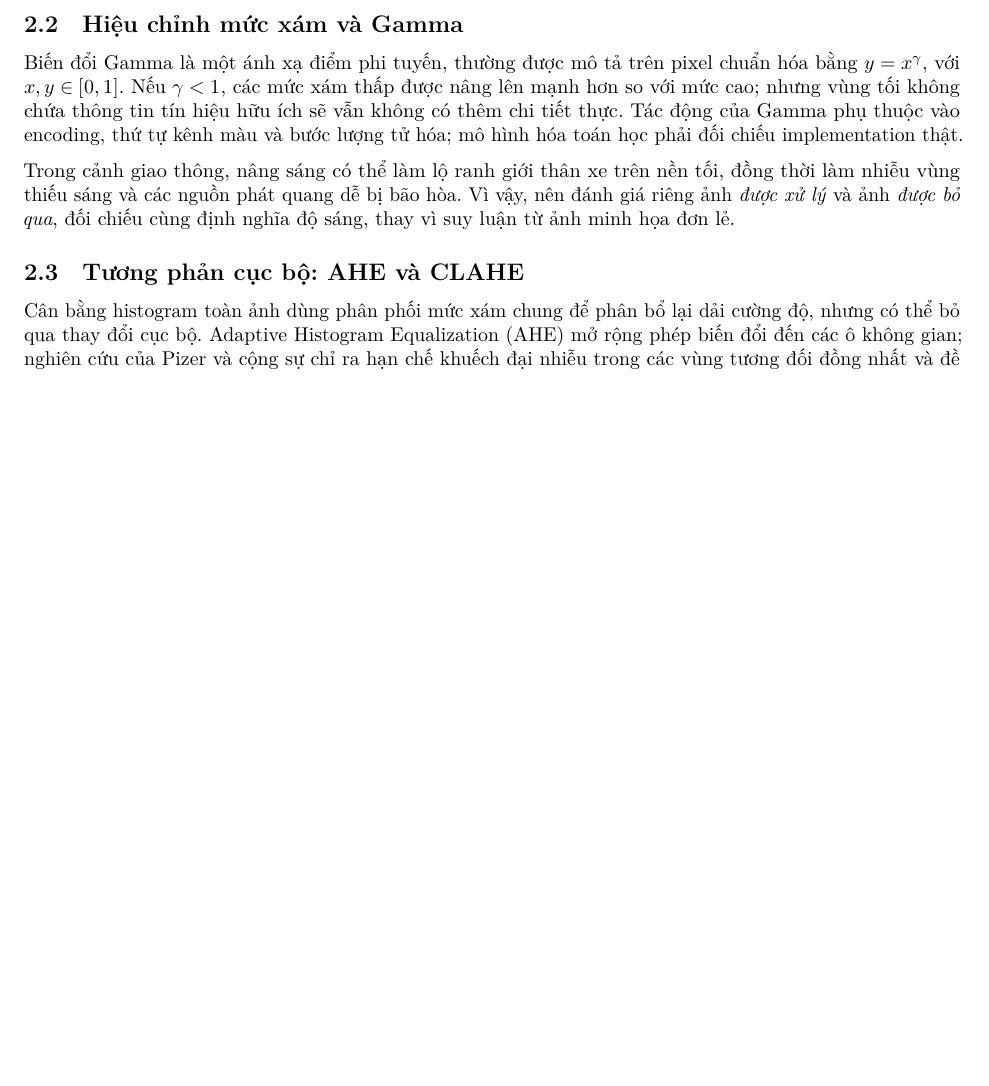
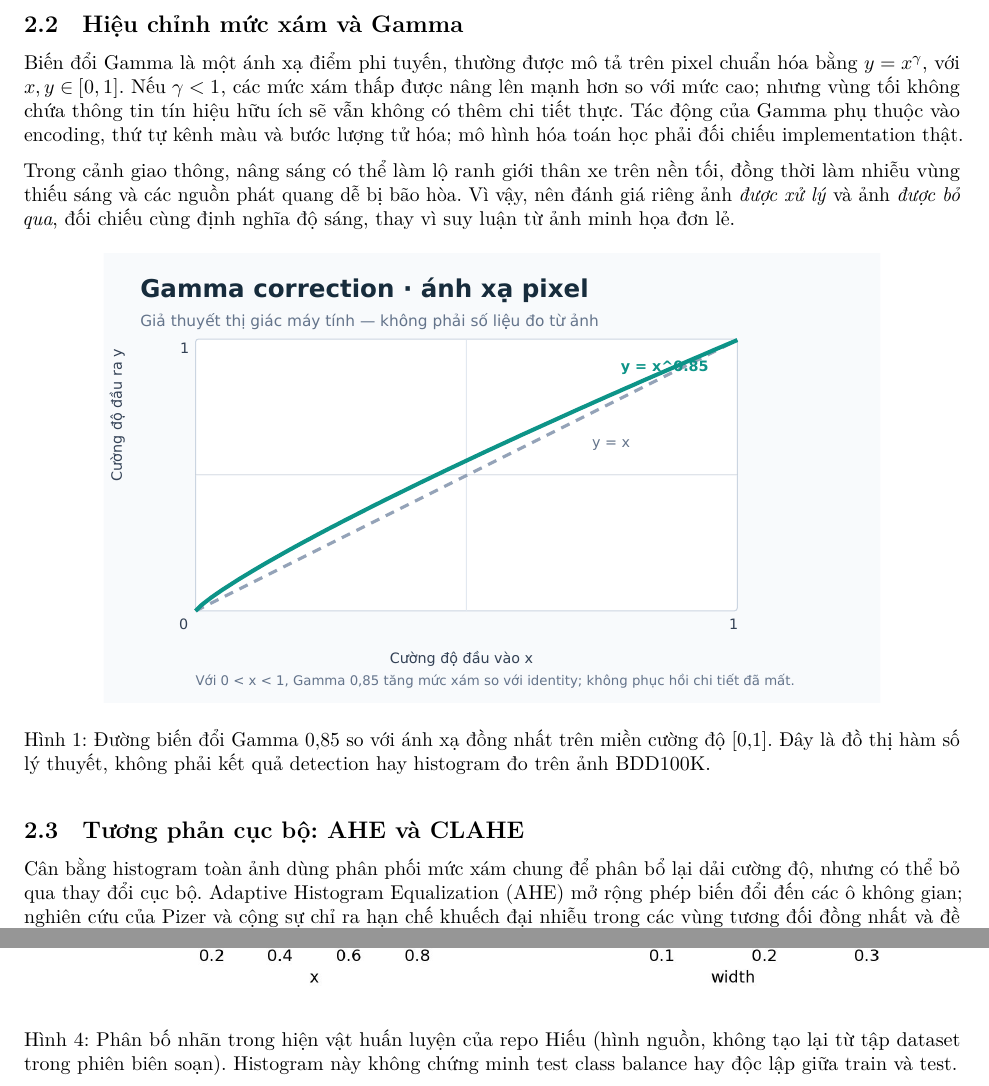
Before and after one commit to truong51972/vehicle-detection, a Quarto document (reports/mse-traffic-scene/report.qmd): part of page 4 of 20 before the commit and two parts of pages 4 and 11 of 21 after it, the two joined at a grey line, cut so that both start at the same text, the shorter picture padded with empty space. Rendered offline with R 4.5, knitr and Pandoc in place of Quarto, then LaTeX, with nearby package versions.

Commit message:
docs(report): add conceptual Gamma curve and attributed sign label distribution

```diff
--- a/reports/mse-traffic-scene/report.qmd
+++ b/reports/mse-traffic-scene/report.qmd
@@ -118,6 +118,8 @@
 Biến đổi Gamma là một ánh xạ điểm phi tuyến, thường được mô tả trên pixel chuẩn hóa bằng \(y=x^\gamma\), với \(x,y\in[0,1]\). Nếu \(\gamma<1\), các mức xám thấp được nâng lên mạnh hơn so với mức cao; nhưng vùng tối không chứa thông tin tín hiệu hữu ích sẽ vẫn không có thêm chi tiết thực. Tác động của Gamma phụ thuộc vào encoding, thứ tự kênh màu và bước lượng tử hóa; mô hình hóa toán học phải đối chiếu implementation thật.
 
 Trong cảnh giao thông, nâng sáng có thể làm lộ ranh giới thân xe trên nền tối, đồng thời làm nhiễu vùng thiếu sáng và các nguồn phát quang dễ bị bão hòa. Vì vậy, nên đánh giá riêng ảnh *được xử lý* và ảnh *được bỏ qua*, đối chiếu cùng định nghĩa độ sáng, thay vì suy luận từ ảnh minh họa đơn lẻ.
+
+![Đường biến đổi Gamma 0,85 so với ánh xạ đồng nhất trên miền cường độ [0,1]. Đây là đồ thị hàm số lý thuyết, không phải kết quả detection hay histogram đo trên ảnh BDD100K.](figures/gamma-mapping.svg){#fig-gamma-mapping width=83%}
 
 ## Tương phản cục bộ: AHE và CLAHE
 
```
Also changed, not shown: reports/mse-traffic-scene/figures/README.md, reports/mse-traffic-scene/figures/gamma-mapping.svg (added), reports/mse-traffic-scene/figures/hieu-label-distribution.jpg (added), reports/mse-traffic-scene/report.qmd (2 more changed lines).
